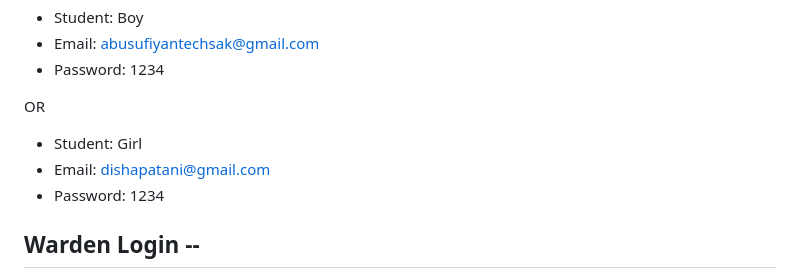
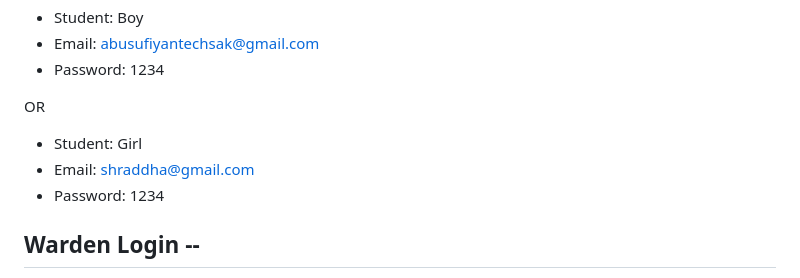
Before and after one commit to abusufiyan7518/HostelX, a Markdown page: README.md, the part around the change. Drawn GitHub-style.

```diff
--- a/README.md
+++ b/README.md
@@ -31,7 +31,7 @@ The system implements role-based access to ensure secure and structured data vis
 OR
 
 * Student: Girl
-* Email: dishapatani@gmail.com
+* Email: shraddha@gmail.com
 * Password: 1234
 
 ## Warden Login --
```
